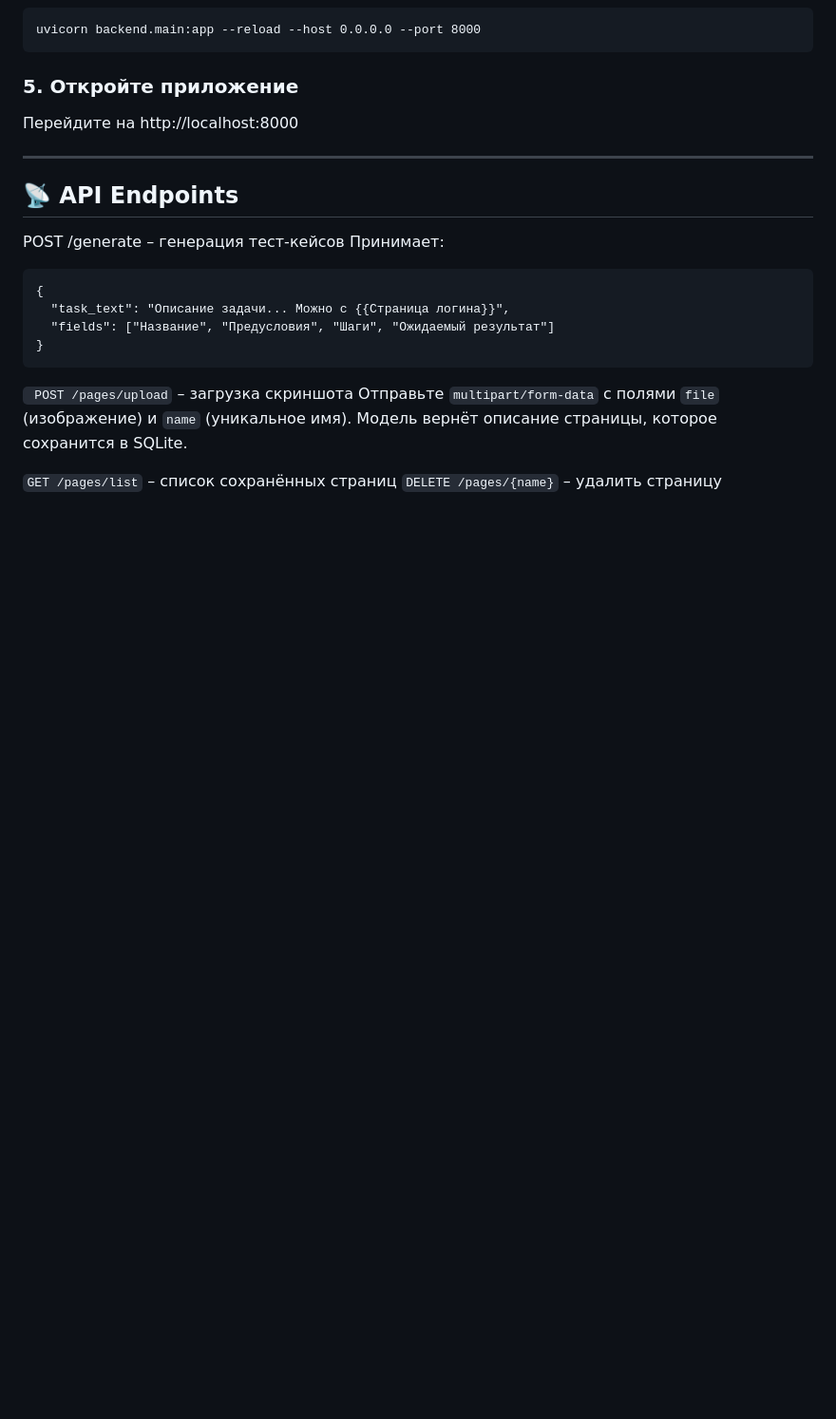
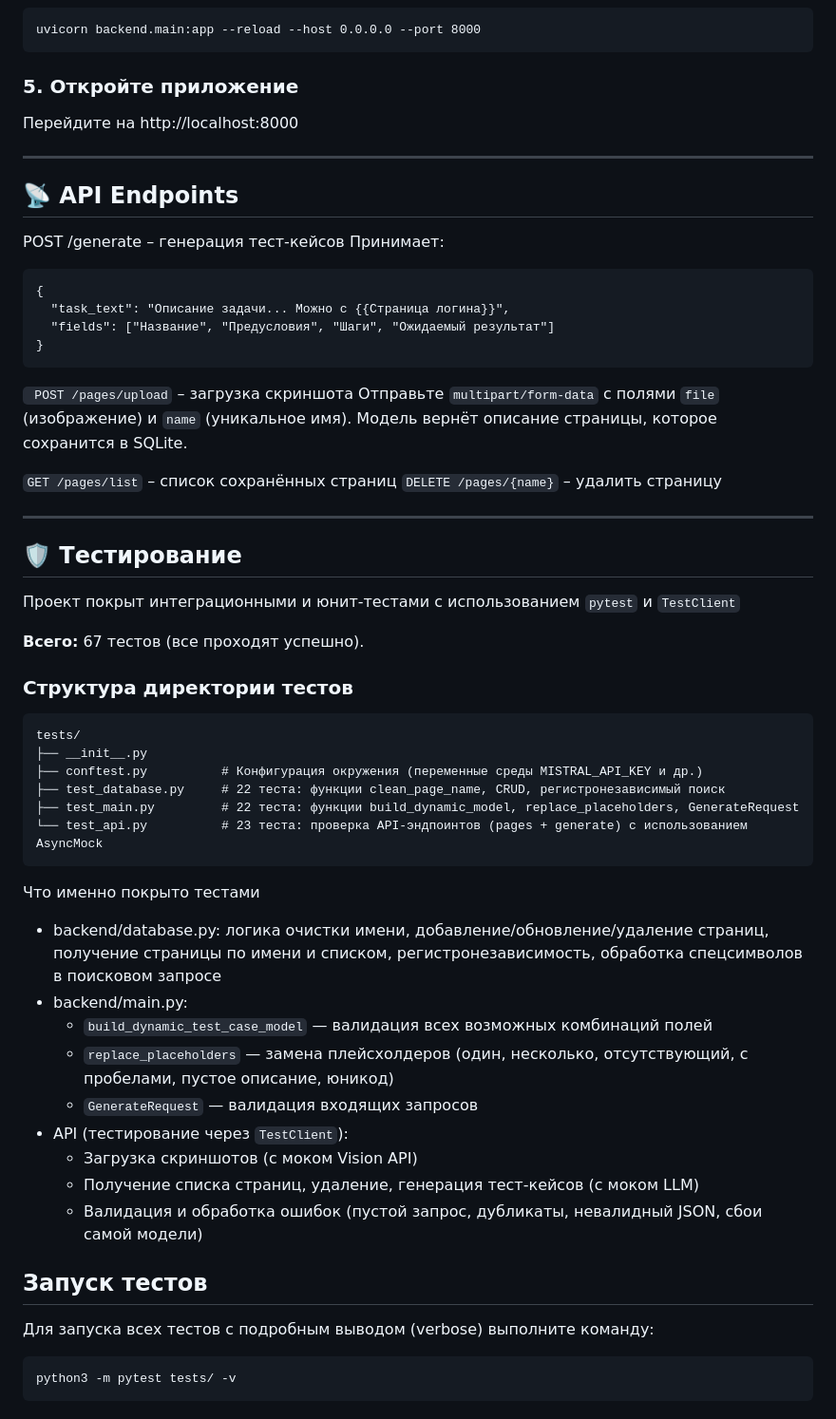
Before and after one commit to Ann-123/Case_Generator, a Markdown page: README.md, the part around the change. Shown at 95% size. Drawn GitHub-style; blank space fills up the shorter version.

````diff
--- a/README.md
+++ b/README.md
@@ -99,3 +99,39 @@ POST /generate – генерация тест-кейсов
 
 ```GET /pages/list``` – список сохранённых страниц
 ```DELETE /pages/{name}``` – удалить страницу
+
+---
+
+## 🛡️ Тестирование
+
+Проект покрыт интеграционными и юнит-тестами с использованием `pytest` и `TestClient`
+
+**Всего:** 67 тестов (все проходят успешно).
+
+### Структура директории тестов
+```text
+tests/
+├── __init__.py
+├── conftest.py          # Конфигурация окружения (переменные среды MISTRAL_API_KEY и др.)
+├── test_database.py     # 22 теста: функции clean_page_name, CRUD, регистронезависимый поиск
+├── test_main.py         # 22 теста: функции build_dynamic_model, replace_placeholders, GenerateRequest
+└── test_api.py          # 23 теста: проверка API-эндпоинтов (pages + generate) с использованием AsyncMock
+```
+
+Что именно покрыто тестами
+- backend/database.py: логика очистки имени, добавление/обновление/удаление страниц, получение страницы по имени и списком, регистронезависимость, обработка спецсимволов в поисковом запросе
+- backend/main.py:
+  - ```build_dynamic_test_case_model``` — валидация всех возможных комбинаций полей
+  - ```replace_placeholders``` — замена плейсхолдеров (один, несколько, отсутствующий, с пробелами, пустое описание, юникод)
+  - ```GenerateRequest``` — валидация входящих запросов
+- API (тестирование через ```TestClient```):
+  - Загрузка скриншотов (с моком Vision API)
+  - Получение списка страниц, удаление, генерация тест-кейсов (с моком LLM)
+  - Валидация и обработка ошибок (пустой запрос, дубликаты, невалидный JSON, сбои самой модели)
+
+## Запуск тестов
+Для запуска всех тестов с подробным выводом (verbose) выполните команду:
+
+```
+python3 -m pytest tests/ -v
+```
````
